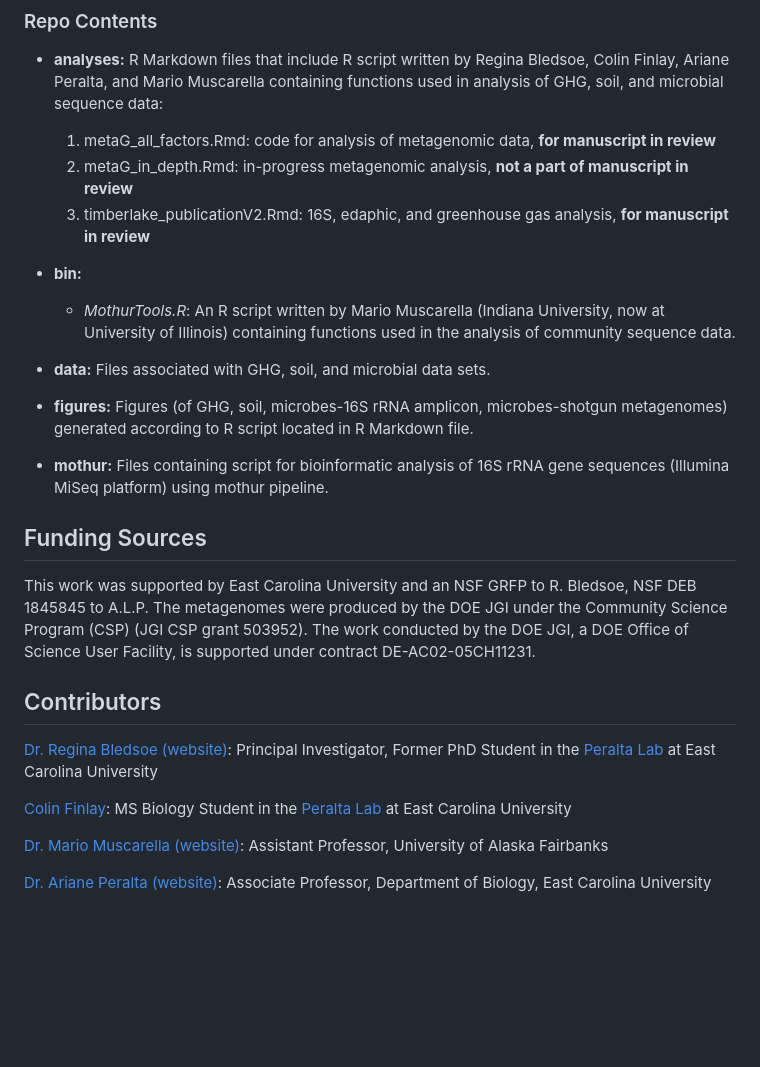
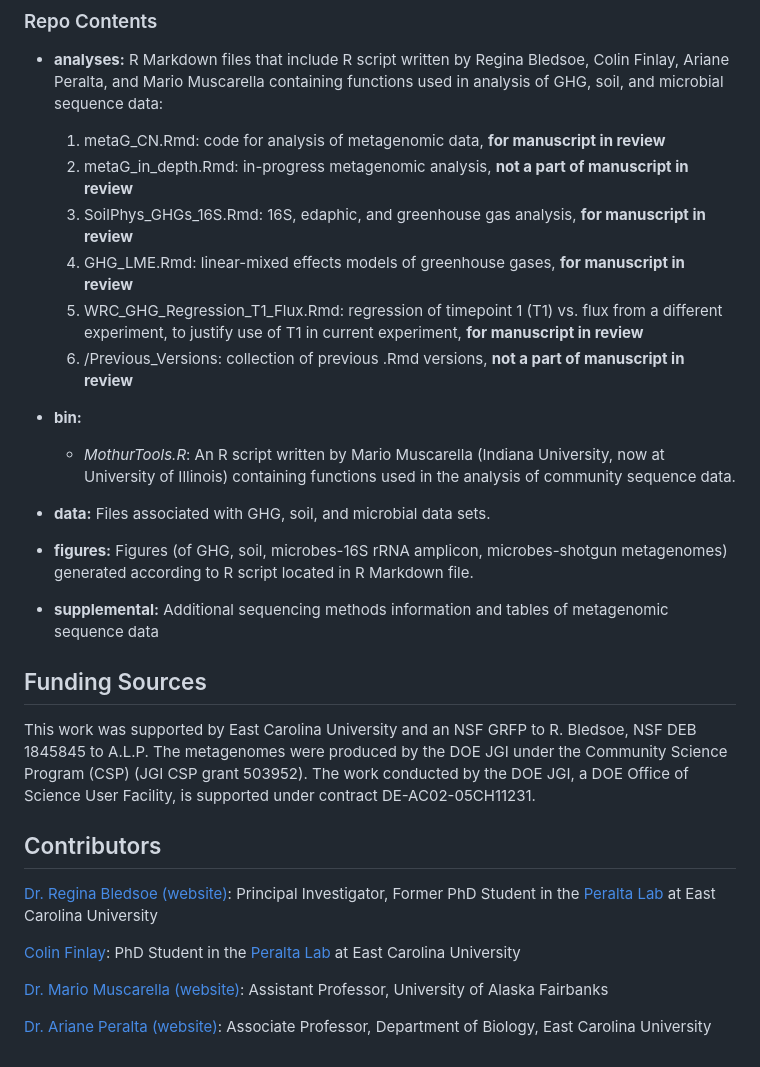
Before and after one commit to PeraltaLab/WetlandMesocosm_GHG_Timberlake, a Markdown page: README.md, the part around the change. Rendered like a GitHub page; blank space fills up the shorter version.

```diff
--- a/README.md
+++ b/README.md
@@ -19,9 +19,12 @@ Metagenome sequence files can be found at NCBI SRA [BioProject ID PRJNA641216](h
 ### Repo Contents
 
 * **analyses:** R Markdown files that include R script written by Regina Bledsoe, Colin Finlay, Ariane Peralta, and Mario Muscarella containing functions used in analysis of GHG, soil, and microbial sequence data:
- 	1. metaG_all_factors.Rmd: code for analysis of metagenomic data, **for manuscript in review**
+ 	1. metaG_CN.Rmd: code for analysis of metagenomic data, **for manuscript in review**
  	2. metaG_in_depth.Rmd: in-progress metagenomic analysis, **not a part of manuscript in review**
- 	3. timberlake_publicationV2.Rmd: 16S, edaphic, and greenhouse gas analysis, **for manuscript in review**
+ 	3. SoilPhys_GHGs_16S.Rmd: 16S, edaphic, and greenhouse gas analysis, **for manuscript in review**
+  	4. GHG_LME.Rmd: linear-mixed effects models of greenhouse gases, **for manuscript in review**
+  	5. WRC_GHG_Regression_T1_Flux.Rmd: regression of timepoint 1 (T1) vs. flux from a different experiment, to justify use of T1 in current experiment, **for manuscript in review**
+  	6. /Previous_Versions: collection of previous .Rmd versions, **not a part of manuscript in review**
 
 * **bin:**
 	* *MothurTools.R*: An R script written by Mario Muscarella (Indiana University, now at University of Illinois) containing functions used in the analysis of community sequence data.
@@ -30,7 +33,7 @@ Metagenome sequence files can be found at NCBI SRA [BioProject ID PRJNA641216](h
 
 * **figures:** Figures (of GHG, soil, microbes-16S rRNA amplicon, microbes-shotgun metagenomes) generated according to R script located in R Markdown file.
 
-* **mothur:** Files containing script for bioinformatic analysis of 16S rRNA gene sequences (Illumina MiSeq platform) using mothur pipeline.
+* **supplemental:** Additional sequencing methods information and tables of metagenomic sequence data
 
 ## Funding Sources
 This work was supported by East Carolina University and an NSF GRFP to R. Bledsoe, NSF DEB 1845845 to A.L.P. The metagenomes were produced by the DOE JGI under the Community Science Program (CSP) (JGI CSP grant 503952). The work conducted by the DOE JGI, a DOE Office of Science User Facility, is supported under contract DE-AC02-05CH11231.
@@ -39,7 +42,7 @@ This work was supported by East Carolina University and an NSF GRFP to R. Bled
 
 [Dr. Regina Bledsoe](mailto:ginabbledsoe@gmail.com) [(website)](https://ginabbledsoe.wixsite.com/microbes): Principal Investigator, Former PhD Student in the [Peralta Lab](http://www.peraltalab.com) at East Carolina University
 
-[Colin Finlay](mailto:finlayc21@students.ecu.edu): MS Biology Student in the [Peralta Lab](http://www.peraltalab.com) at East Carolina University
+[Colin Finlay](mailto:finlayc21@students.ecu.edu): PhD Student in the [Peralta Lab](http://www.peraltalab.com) at East Carolina University
 
 [Dr. Mario Muscarella](mario.e.muscarella@gmail.com) [(website)](http://mmuscarella.github.io/): Assistant Professor, University of Alaska Fairbanks
 
```
